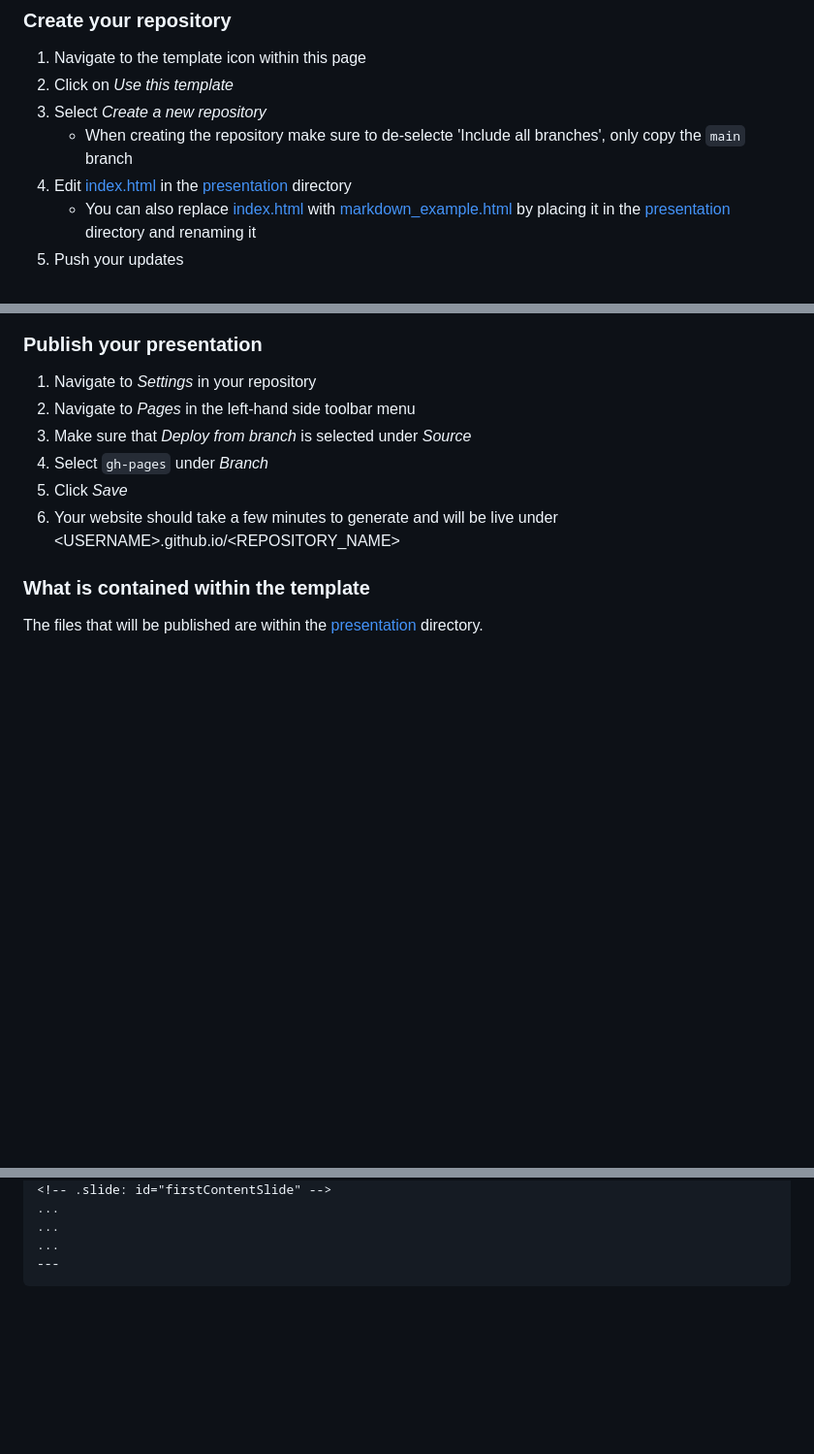
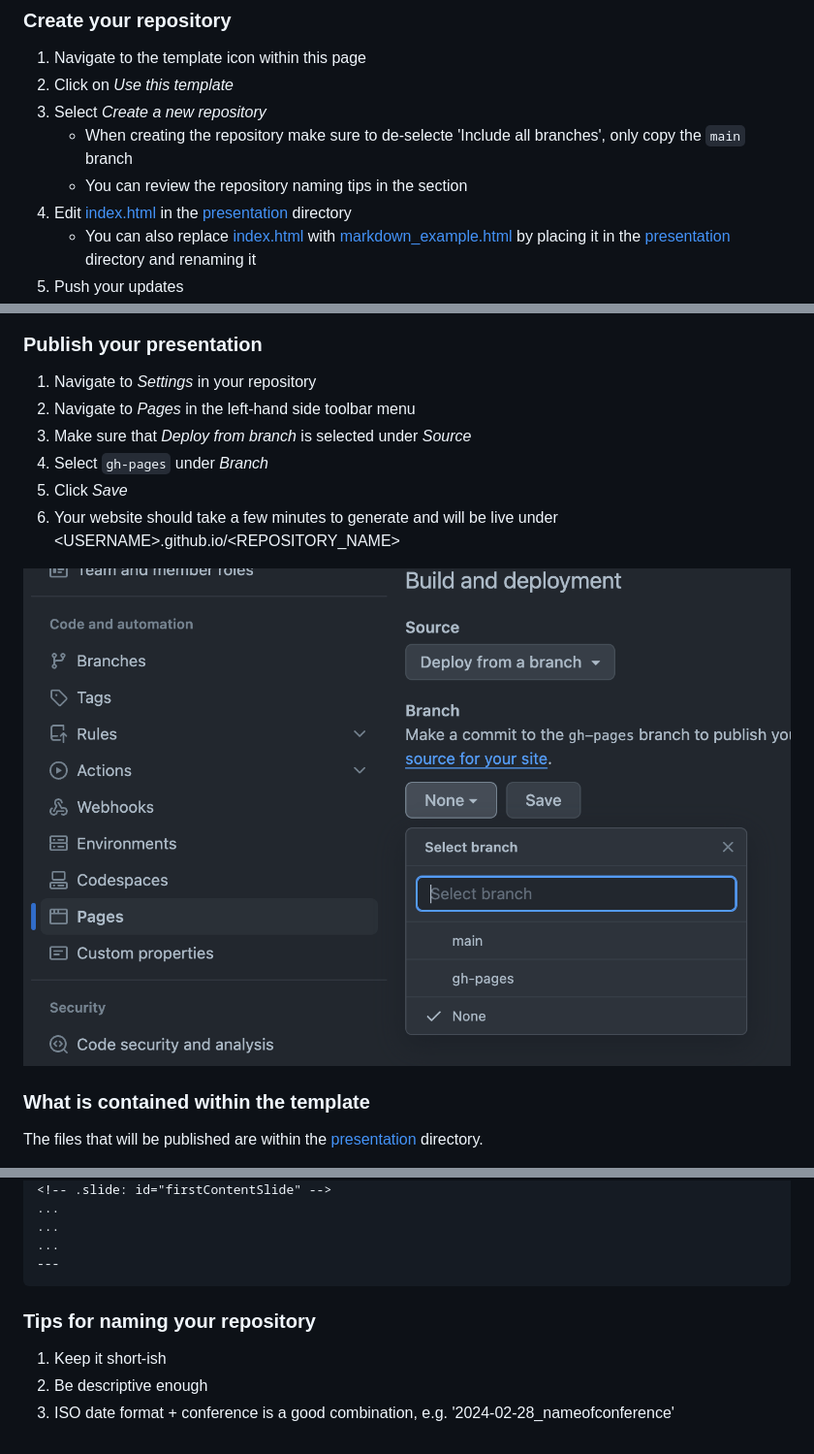
Before and after one commit to royce-data/royce-reveal-presentation-template, a Markdown page: README.md, 3 parts joined by grey strips. Shown at 97% size. Rendered like a GitHub page; folded sections open; blank space fills up the shorter version.

Commit message:
add repository naming tips

````diff
--- a/README.md
+++ b/README.md
@@ -12,6 +12,7 @@ By using this template you can host and publish a presentation with the Royce br
 2. Click on *Use this template*
 3. Select *Create a new repository*
    - When creating the repository make sure to de-selecte 'Include all branches', only copy the `main` branch
+   - You can review the repository naming tips in the section
 4. Edit [index.html](./presentation/index.html) in the [presentation](./presentation/) directory
    - You can also replace [index.html](./presentation/index.html) with [markdown_example.html](./example_resources/markdown_example.html) by placing it in the [presentation](./presentation/) directory and renaming it
 5. Push your updates
@@ -27,6 +28,7 @@ By using this template you can host and publish a presentation with the Royce br
 5. Click *Save*
 6. Your website should take a few minutes to generate and will be live under \<USERNAME\>.github.io/\<REPOSITORY_NAME\>
 
+![](./repo_images/github_sidemenu_pages.png)
 
 ### What is contained within the template
 
@@ -105,3 +118,10 @@ If you want a homogenous theme without a title slide banner, you can remove the
 ...
 ---
 ```
+</details>
+
+### Tips for naming your repository
+
+1. Keep it short-ish
+2. Be descriptive enough
+3. ISO date format + conference is a good combination, e.g. '2024-02-28_nameofconference'
````
Also changed, not shown: other parts of README.md (+11 -0 lines).
